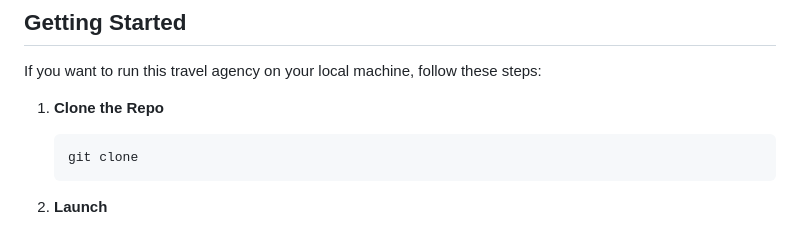
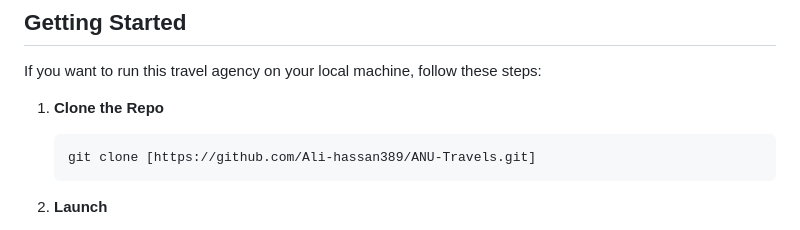
Before and after one commit to Ali-hassan389/ANU-Travels, a Markdown page: README.md, the part around the change. Drawn GitHub-style.

````diff
--- a/README.md
+++ b/README.md
@@ -61,7 +61,7 @@ If you want to run this travel agency on your local machine, follow these steps:
 
 1.  **Clone the Repo**
     ```bash
-    git clone
+    git clone [https://github.com/Ali-hassan389/ANU-Travels.git]
     ```
 
 2.  **Launch**
````
